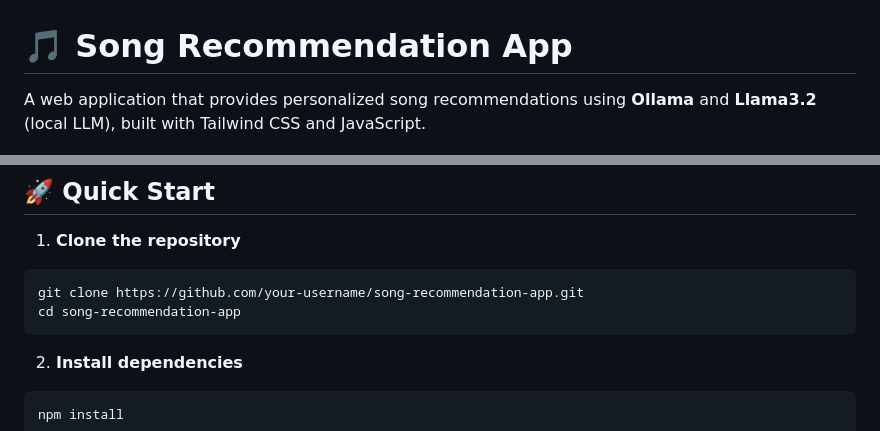
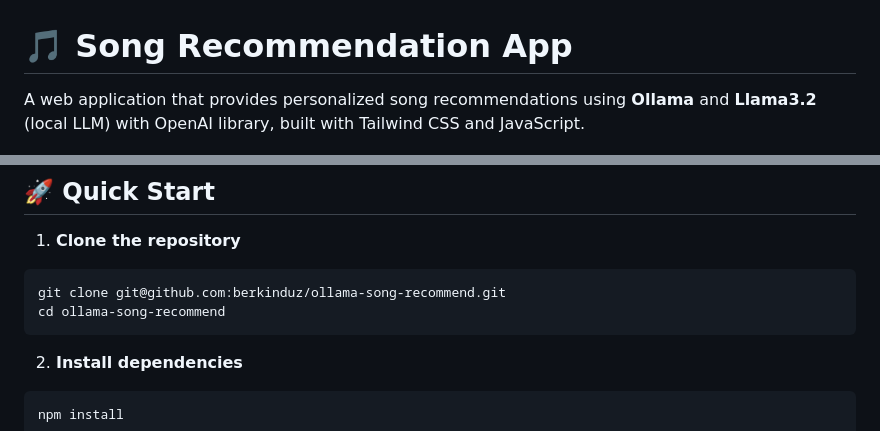
Before and after one commit to berkinduz/ollama-song-recommend, a Markdown page: README.md, 2 parts joined by grey strips. Drawn GitHub-style.

Commit message:
update readme file paths

````diff
--- a/README.md
+++ b/README.md
@@ -1,6 +1,6 @@
 # 🎵 Song Recommendation App
 
-A web application that provides personalized song recommendations using **Ollama** and **Llama3.2** (local LLM), built with Tailwind CSS and JavaScript.
+A web application that provides personalized song recommendations using **Ollama** and **Llama3.2** (local LLM) with OpenAI library, built with Tailwind CSS and JavaScript.
 
 ![App Screenshot](./public/image.png)
 
@@ -9,8 +9,8 @@ A web application that provides personalized song recommendations using **Ollama
 1. **Clone the repository**
 
 ```bash
-git clone https://github.com/your-username/song-recommendation-app.git
-cd song-recommendation-app
+git clone git@github.com:berkinduz/ollama-song-recommend.git
+cd ollama-song-recommend
 ```
 
 2. **Install dependencies**
````
